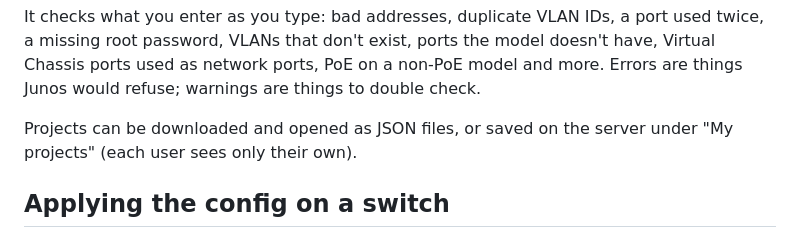
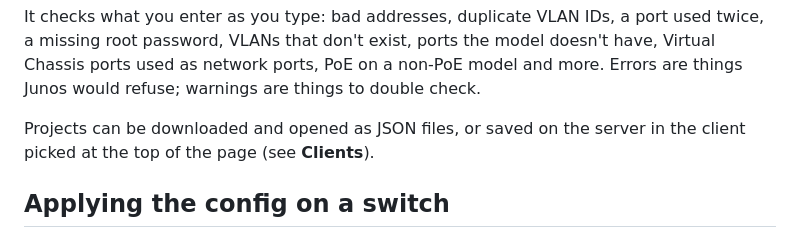
Before and after one commit to CyberPunkSpaceX/juniper-config-builder, a Markdown page: README.md, the part around one of its changes. GitHub-like rendering.

```diff
--- a/README.md
+++ b/README.md
@@ -188,8 +207,8 @@ doesn't have, Virtual Chassis ports used as network ports, PoE on a non-PoE
 model and more. Errors are things Junos would refuse; warnings are things to
 double check.
 
-Projects can be downloaded and opened as JSON files, or saved on the server
-under "My projects" (each user sees only their own).
+Projects can be downloaded and opened as JSON files, or saved on the server in
+the client picked at the top of the page (see **Clients**).
 
 ## Applying the config on a switch
 
```
Also changed, not shown: other parts of README.md (+43 -24 lines), docs/screenshots/09-client.png (added), 13 other files.
